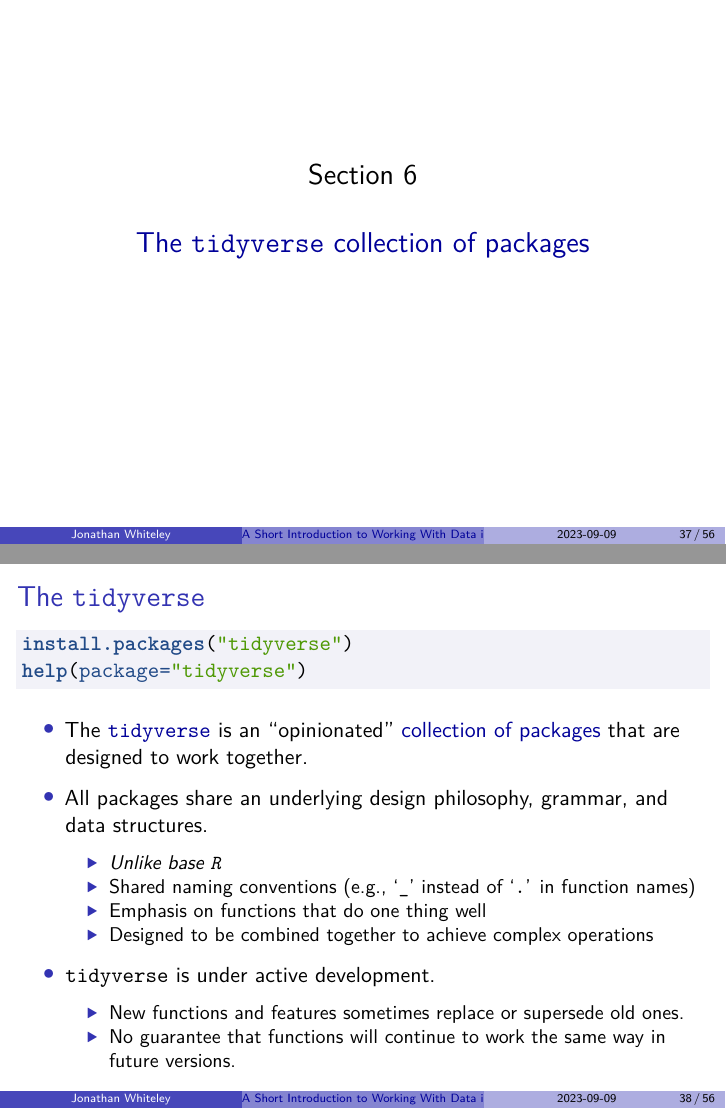
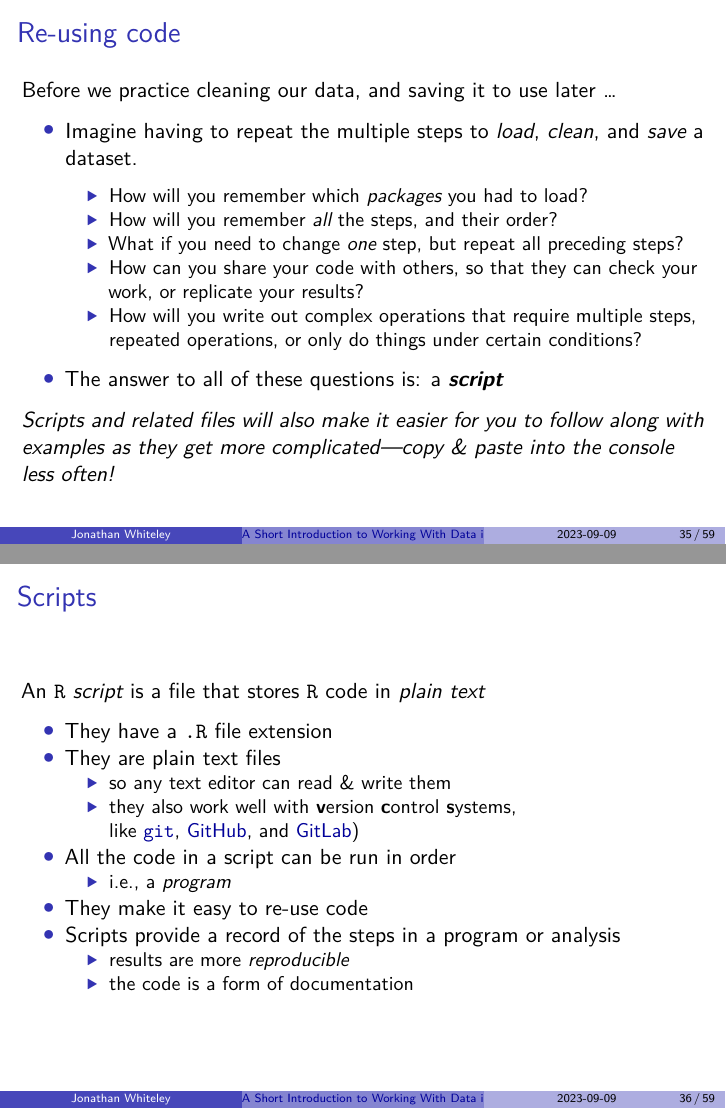
Before and after one commit to jawhiteley/R_training_jaw, an R Markdown document (R2_data_scripting/source/R_data_scripting.Rmd): pages 39 and 40 of 58 before the commit and pages 37 and 38 of 61 after it, joined at a grey line. The pictures show the output file R2_data_scripting/R_data_scripting.pdf that the author committed with the source.

Commit message:
Start Script section
+ edit in similar slides in workshop 1

```diff
--- a/R2_data_scripting/source/R_data_scripting.Rmd
+++ b/R2_data_scripting/source/R_data_scripting.Rmd
@@ -549,3 +540,40 @@ _There are other differences you may have noticed:
   - Brief mention, demo
 - Projects?
 -->
+
+## Re-using code
+
+Before we practice cleaning our data, and saving it to use later ...
+
+- Imagine having to repeat the multiple steps to *load*, *clean*, and *save* a dataset.
+
+  - How will you remember which *packages* you had to load?
+  - How will you remember _all_ the steps, and their order?
+  - What if you need to change _one_ step, but repeat all preceding steps?
+  - How can you share your code with others, so that they can check your work,
+    or replicate your results?
+  - How will you write out complex operations that require multiple steps,
+    repeated operations, or only do things under certain conditions?
+
+- The answer to all of these questions is: a ***script***
+
+_Scripts and related files will also make it easier for you to follow along
+with examples as they get more complicated---copy & paste into the console less often!_
+
+
+## Scripts
+
+An $\R$ *script* is a file that stores $\R$ code in *plain text*
+
+- They have a `.R` file extension
+- They are plain text files
+  - so any text editor can read & write them
+  - they also work well with **v**ersion **c**ontrol **s**ystems,
+    like [`git`](https://git-scm.com/), [GitHub](https://github.com/), and [GitLab](https://about.gitlab.com/))
+
+- All the code in a script can be run in order
+  - i.e., a *program*
+- They make it easy to re-use code
+- Scripts provide a record of the steps in a program or analysis
+  - results are more *reproducible*
+  - the code is a form of documentation
```
Also changed, not shown: R1_intro/source/R-intro.rmd (+1 -1 lines), R1_intro/source/R-intro.tex, R2_data_scripting/R_data_scripting.pdf, R2_data_scripting/source/R_data_scripting.Rmd (54 more changed lines), 1 other file.
